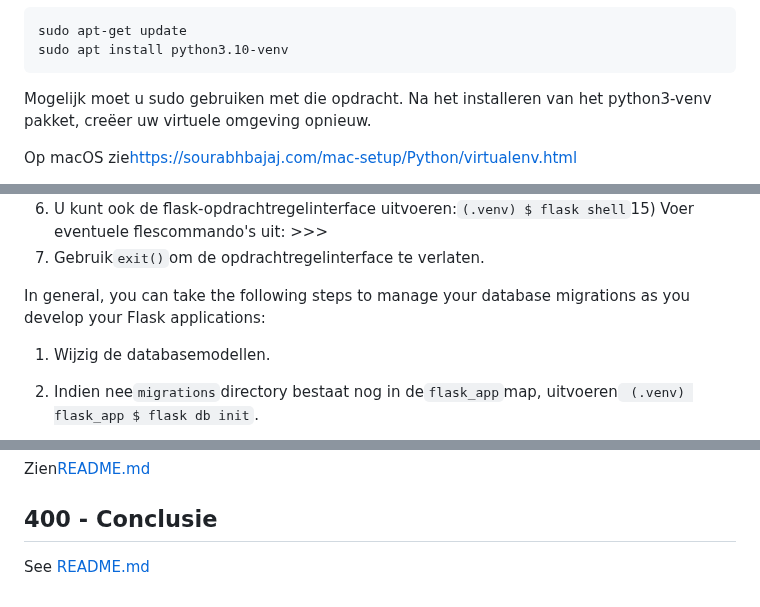
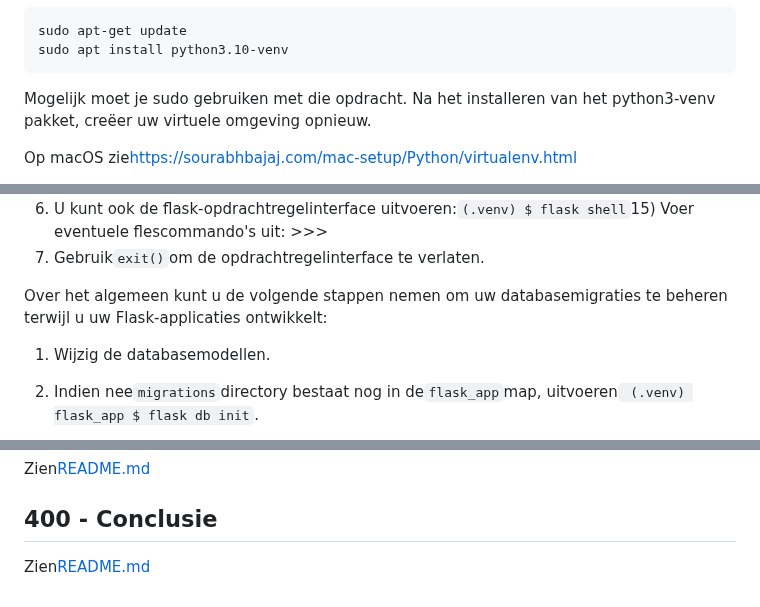
Before and after one commit to vanHeemstraSystems/flask-babylonjs, a Markdown page: README.nl.md, 3 parts joined by grey strips. Drawn GitHub-style.

Commit message:
docs: Added README."nl".md translation via https://github.com/dephraiim/translate-readme

```diff
--- a/README.nl.md
+++ b/README.nl.md
@@ -45,7 +45,7 @@ pakket met behulp van de volgende opdracht.
     sudo apt-get update
     sudo apt install python3.10-venv
 
-Mogelijk moet u sudo gebruiken met die opdracht.  Na het installeren van het python3-venv
+Mogelijk moet je sudo gebruiken met die opdracht.  Na het installeren van het python3-venv
 pakket, creëer uw virtuele omgeving opnieuw.
 
 Op macOS zie<https://sourabhbajaj.com/mac-setup/Python/virtualenv.html>
@@ -56,7 +56,7 @@ Op macOS zie<https://sourabhbajaj.com/mac-setup/Python/virtualenv.html>
 14) U kunt ook de flask-opdrachtregelinterface uitvoeren:`(.venv) $ flask shell`15) Voer eventuele flescommando's uit: >>>
 16) Gebruik`exit()`om de opdrachtregelinterface te verlaten.
 
-In general, you can take the following steps to manage your database migrations as you develop your Flask applications:
+Over het algemeen kunt u de volgende stappen nemen om uw databasemigraties te beheren terwijl u uw Flask-applicaties ontwikkelt:
 
 1) Wijzig de databasemodellen.
 
@@ -84,4 +84,4 @@ Zien[README.md](./300/README.md)
 
 ## 400 - Conclusie
 
-See [README.md](./400/README.md)
+Zien[README.md](./400/README.md)
```
